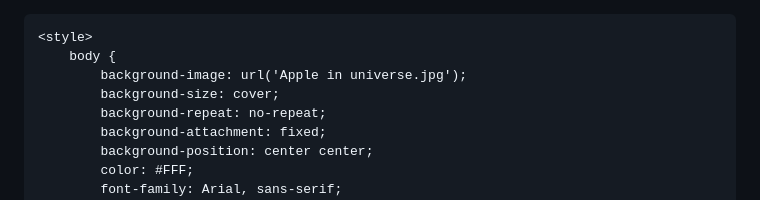
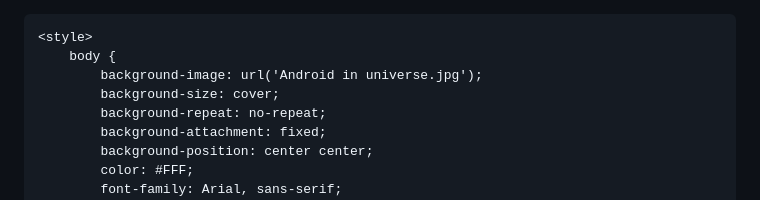
Before and after one commit to thepixelbest12/thepixelbest12.github.io, a Markdown page: README.md, the part around the change. Rendered like a GitHub page.

```diff
--- a/README.md
+++ b/README.md
@@ -8,7 +8,7 @@
 
     <style>
         body {
-            background-image: url('Apple in universe.jpg');
+            background-image: url('Android in universe.jpg');
             background-size: cover;
             background-repeat: no-repeat;
             background-attachment: fixed;
```
